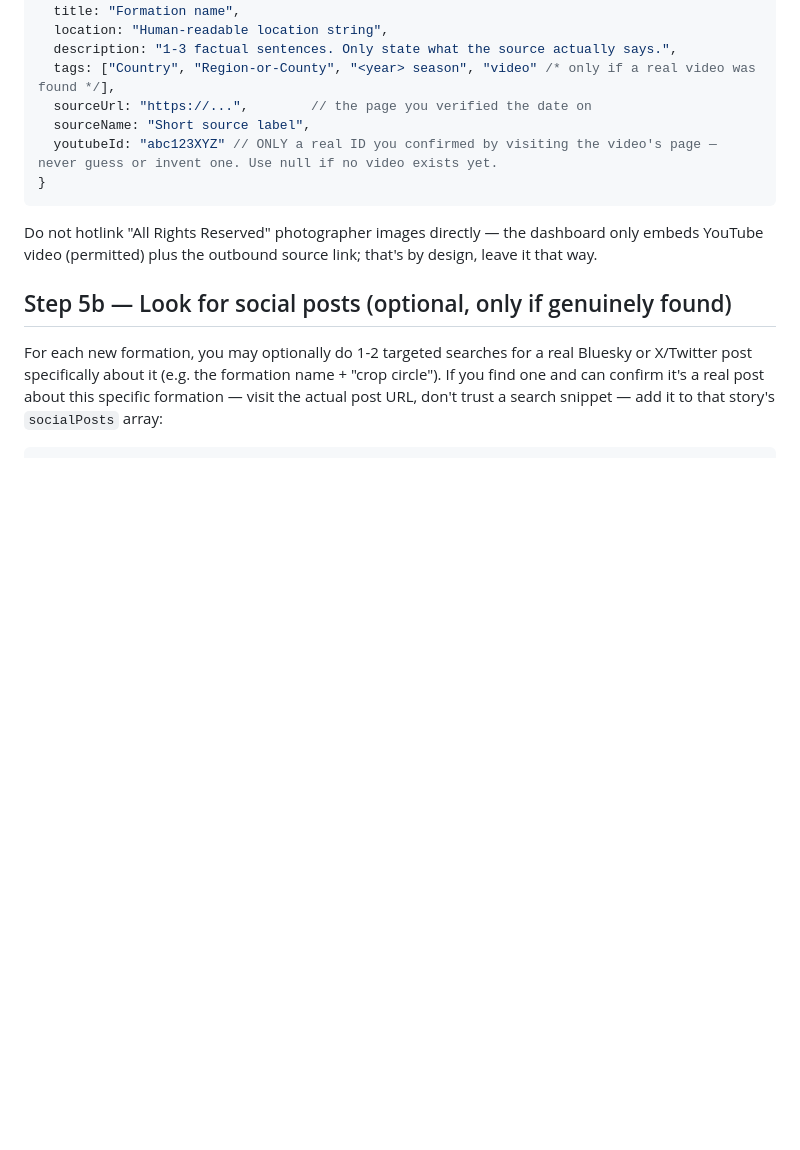
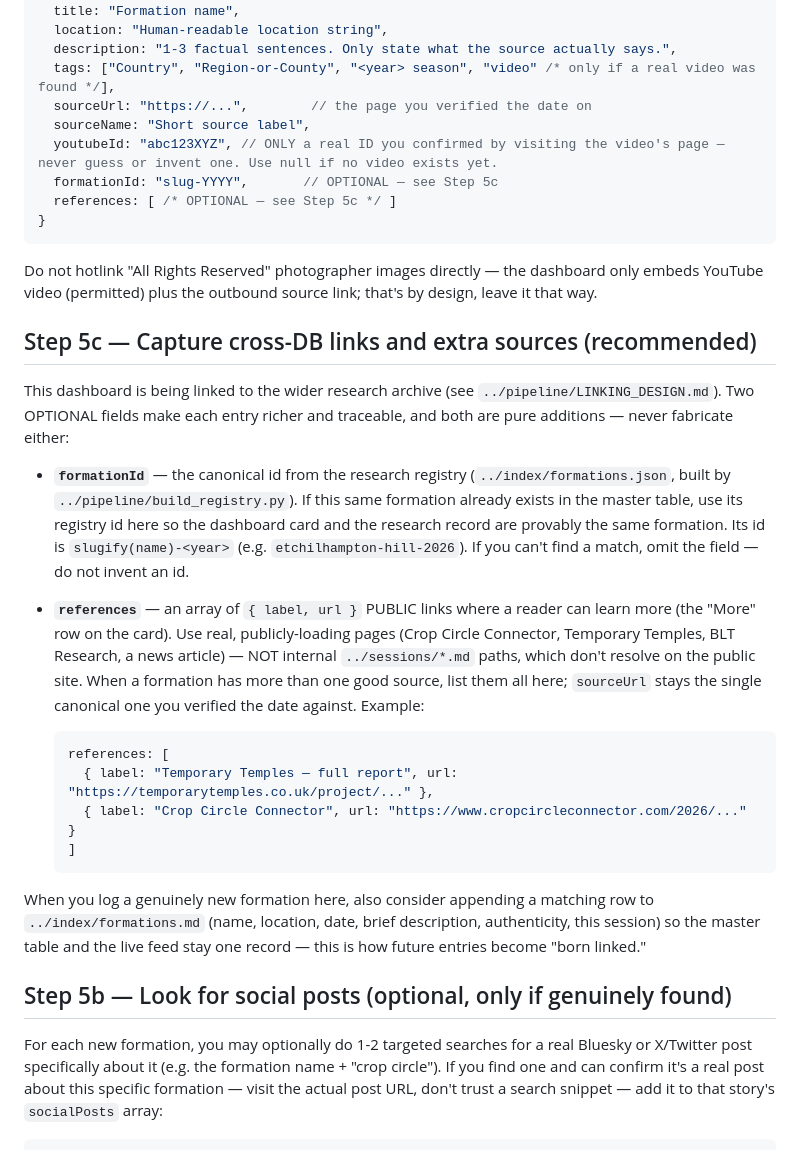
Before and after one commit to eric-henline/crop-circle-watch, a Markdown page: dashboard_scan_prompt.md, the part around the change. GitHub-like rendering; blank space fills up the shorter version.

Commit message:
Scan prompt: capture formationId + public references for linking
Adds Step 5c to the daily scan prompt: check the research registry for a
matching formationId before logging a new entry, and record public source
URLs (never internal session-note paths, which 404 on the deployed site)
as references. Keeps new entries "born linked" to the research archive
going forward instead of drifting apart from it.

Co-Authored-By: Claude Sonnet 5 <noreply@anthropic.com>

````diff
--- a/dashboard_scan_prompt.md
+++ b/dashboard_scan_prompt.md
@@ -177,13 +177,46 @@ authoritative field reference):
   tags: ["Country", "Region-or-County", "<year> season", "video" /* only if a real video was found */],
   sourceUrl: "https://...",        // the page you verified the date on
   sourceName: "Short source label",
-  youtubeId: "abc123XYZ" // ONLY a real ID you confirmed by visiting the video's page — never guess or invent one. Use null if no video exists yet.
+  youtubeId: "abc123XYZ", // ONLY a real ID you confirmed by visiting the video's page — never guess or invent one. Use null if no video exists yet.
+  formationId: "slug-YYYY",       // OPTIONAL — see Step 5c
+  references: [ /* OPTIONAL — see Step 5c */ ]
 }
 ```
 
 Do not hotlink "All Rights Reserved" photographer images directly — the
 dashboard only embeds YouTube video (permitted) plus the outbound source
 link; that's by design, leave it that way.
+
+## Step 5c — Capture cross-DB links and extra sources (recommended)
+
+This dashboard is being linked to the wider research archive (see
+`../pipeline/LINKING_DESIGN.md`). Two OPTIONAL fields make each entry richer and
+traceable, and both are pure additions — never fabricate either:
+
+- **`formationId`** — the canonical id from the research registry
+  (`../index/formations.json`, built by `../pipeline/build_registry.py`). If this
+  same formation already exists in the master table, use its registry id here so
+  the dashboard card and the research record are provably the same formation. Its
+  id is `slugify(name)-<year>` (e.g. `etchilhampton-hill-2026`). If you can't find
+  a match, omit the field — do not invent an id.
+
+- **`references`** — an array of `{ label, url }` PUBLIC links where a reader can
+  learn more (the "More" row on the card). Use real, publicly-loading pages
+  (Crop Circle Connector, Temporary Temples, BLT Research, a news article) — NOT
+  internal `../sessions/*.md` paths, which don't resolve on the public site. When
+  a formation has more than one good source, list them all here; `sourceUrl`
+  stays the single canonical one you verified the date against. Example:
+  ```js
+  references: [
+    { label: "Temporary Temples — full report", url: "https://temporarytemples.co.uk/project/..." },
+    { label: "Crop Circle Connector", url: "https://www.cropcircleconnector.com/2026/..." }
+  ]
+  ```
+
+When you log a genuinely new formation here, also consider appending a matching
+row to `../index/formations.md` (name, location, date, brief description,
+authenticity, this session) so the master table and the live feed stay one
+record — this is how future entries become "born linked."
 
 ## Step 5b — Look for social posts (optional, only if genuinely found)
 
````
